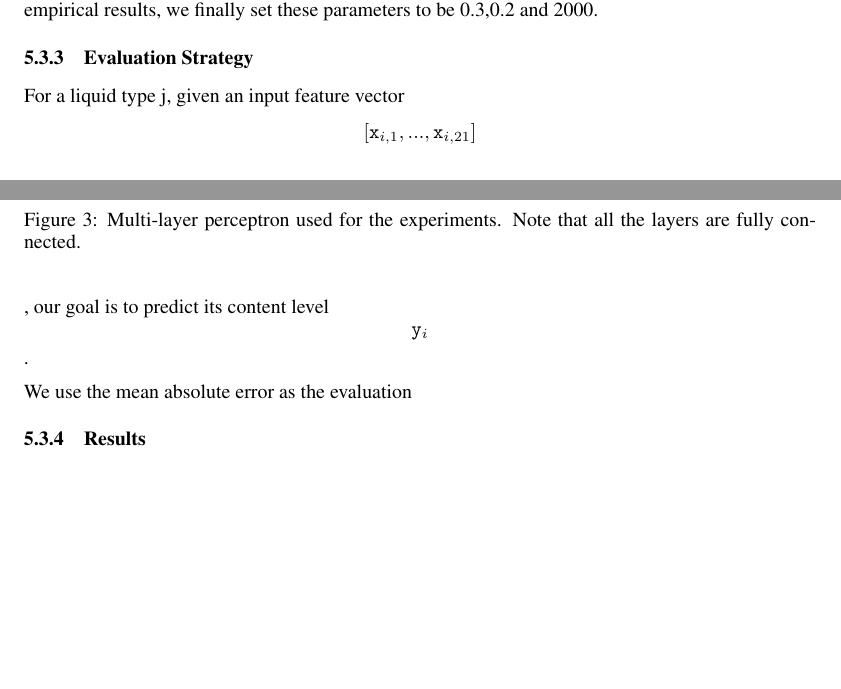
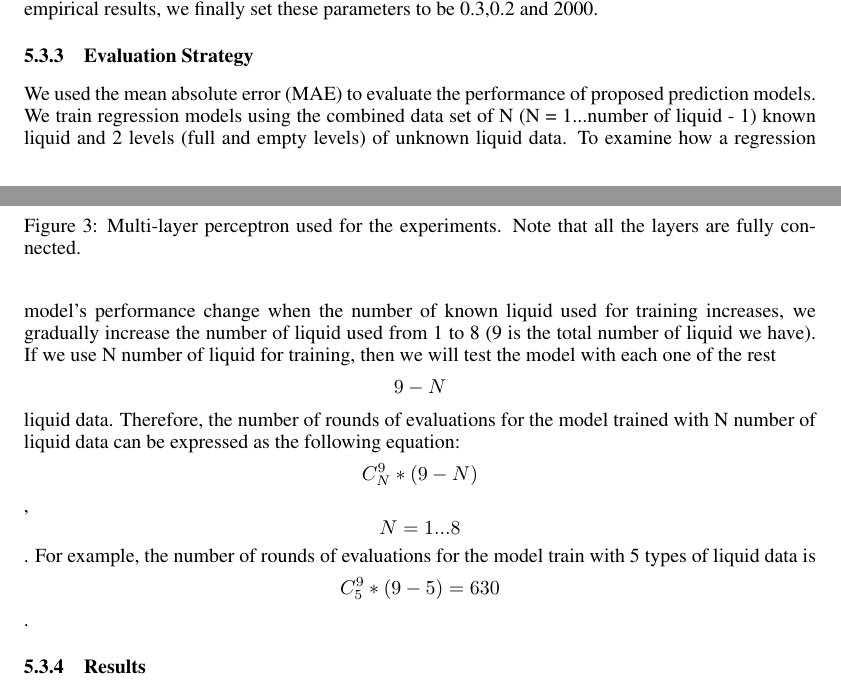
Before and after one commit to rarora7777/Project_csc2515, a LaTeX paper (report.tex): two parts of pages 4 and 5 of 6, joined at a grey line, cut so that both start at the same text, the shorter picture padded with empty space. Compiled offline with pdfLaTeX.

Commit message:
add more content to evaluation

```diff
--- a/report.tex
+++ b/report.tex
@@ -201,10 +201,9 @@ We designed an MLP with one input layer of 21 nodes, one output layer with 1 nod
 \end{figure}
 We used squared-error loss function.\begin{equation} E=(f(x)-y)^2/2\end{equation} We used back-propagation algorithm, which is a fast way of computing gradients, to learn all the weights in the MLP. We used a mini-batch size of 100 while learning the weights. We also tuned the following parameters: learning rate, momentum, the number of epochs trained. Based on the empirical results, we finally set these parameters to be 0.3,0.2 and 2000.
 
+
 \subsubsection{Evaluation Strategy}
-For a liquid type j, given an input feature vector \[[\mathtt{x}_{i,1},...,\mathtt{x}_{i,21}]\], our goal is to predict its content level \[\mathtt{y}_{i}\].
-
-We use the mean absolute error as the evaluation
+We used the mean absolute error (MAE) to evaluate the performance of proposed prediction models. We train regression models using the combined data set of N (N = 1...number of liquid - 1) known liquid and 2 levels (full and empty levels) of unknown liquid data. To examine how a regression model's performance change when the number of known liquid used for training increases, we gradually increase the number of liquid used from 1 to 8 (9 is the total number of liquid we have). If we use N number of liquid for training, then we will test the model with each one of the rest \[9-N\] liquid data. Therefore, the number of rounds of evaluations for the model trained with N number of liquid data can be expressed as the following equation: \[C^9_N * (9-N)\], \[ N = 1...8\]. For example, the number of rounds of evaluations for the model train with 5 types of liquid data is \[C^9_5 * (9-5) = 630\].
 
 \subsubsection{Results}
 
```
Also changed, not shown: report.tex (2 more changed lines).
